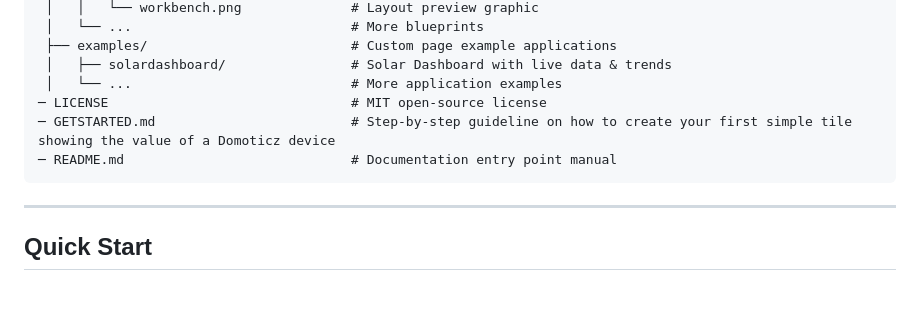
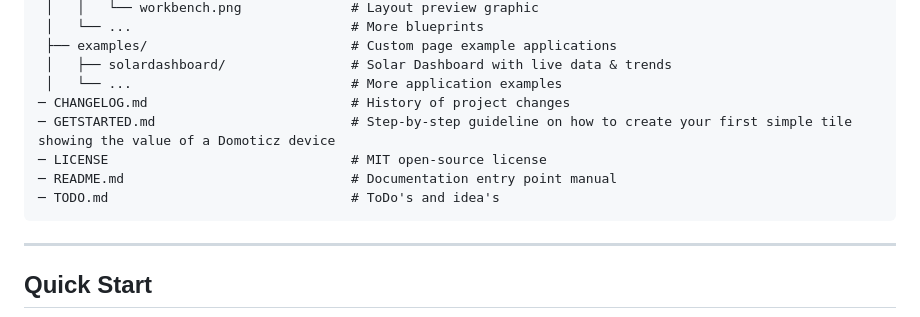
Before and after one commit to rwbl/hmitiles-for-domoticz, a Markdown page: README.md, the part around the change. GitHub-like rendering; blank space fills up the shorter version.

````diff
--- a/README.md
+++ b/README.md
@@ -107,9 +107,11 @@ hmitiles/                               # Main folder containing the framework (
  ├── examples/                     		# Custom page example applications
  │   ├── solardashboard/      			# Solar Dashboard with live data & trends
  │   └── ...							# More application examples
+─ CHANGELOG.md							# History of project changes
+─ GETSTARTED.md                      	# Step-by-step guideline on how to create your first simple tile showing the value of a Domoticz device
 ─ LICENSE                         		# MIT open-source license
-─ GETSTARTED.md                      	# Step-by-step guideline on how to create your first simple tile showing the value of a Domoticz device
 ─ README.md                       		# Documentation entry point manual
+─ TODO.md                         		# ToDo's and idea's
 ```
 
 ---
````
